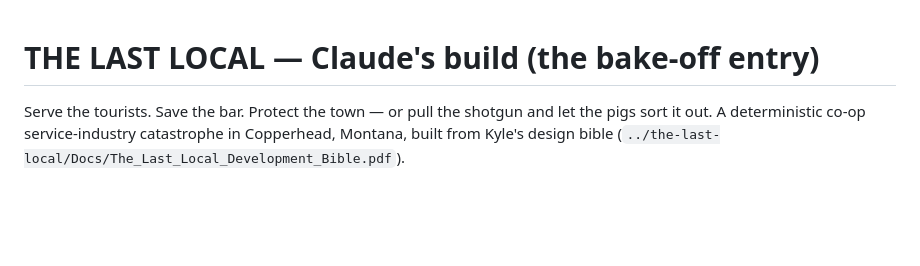
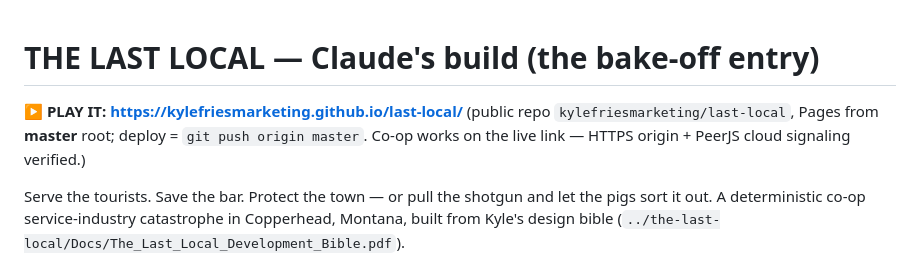
Before and after one commit to kylefriesmarketing/last-local, a Markdown page: README.md, the part around the change. GitHub-like rendering; blank space fills up the shorter version.

Commit message:
README: live playtest link

```diff
--- a/README.md
+++ b/README.md
@@ -1,4 +1,9 @@
 # THE LAST LOCAL — Claude's build (the bake-off entry)
+
+**▶ PLAY IT: https://kylefriesmarketing.github.io/last-local/**
+(public repo `kylefriesmarketing/last-local`, Pages from **master** root;
+deploy = `git push origin master`. Co-op works on the live link — HTTPS
+origin + PeerJS cloud signaling verified.)
 
 Serve the tourists. Save the bar. Protect the town — or pull the shotgun and
 let the pigs sort it out. A deterministic co-op service-industry catastrophe
```
